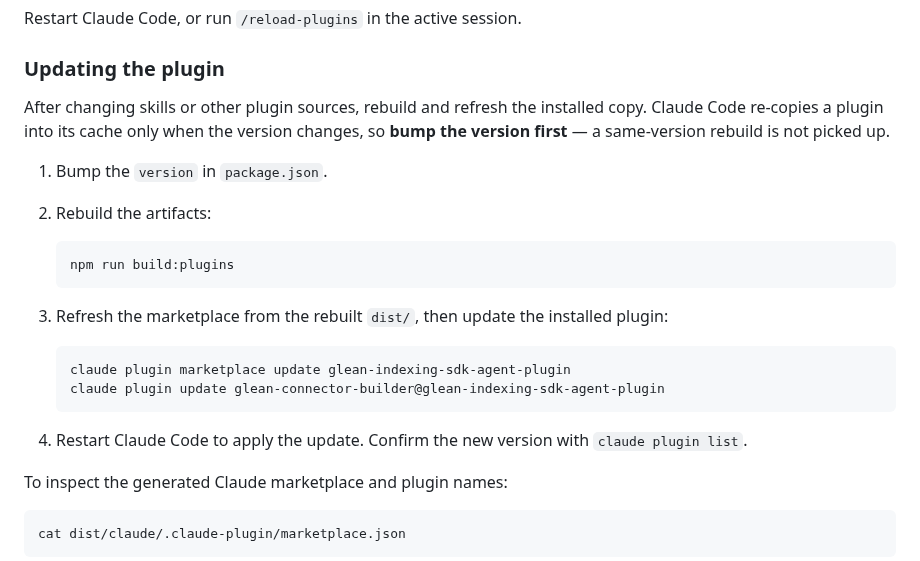
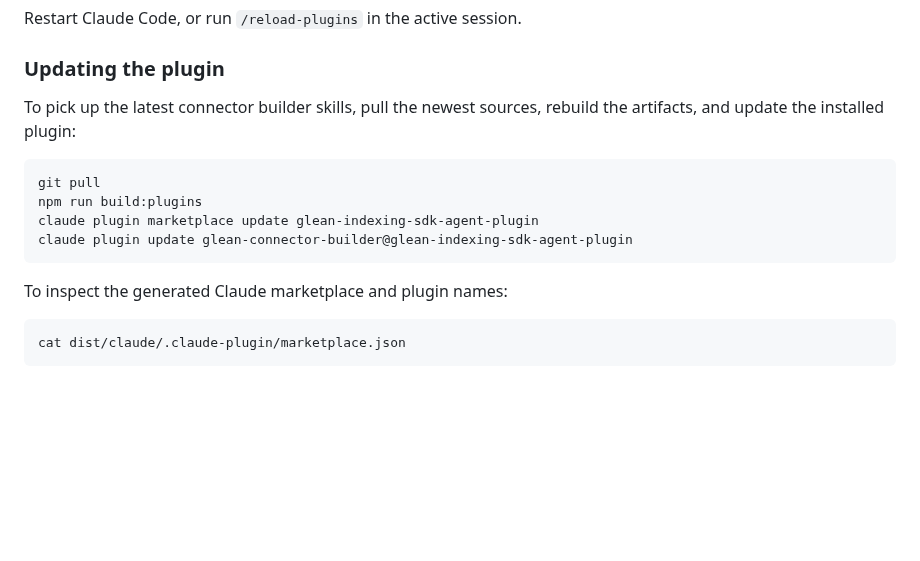
Before and after one commit to gleanwork/glean-indexing-sdk, a Markdown page: README.md, the part around the change. Drawn GitHub-style; blank space fills up the shorter version.

Commit message:
[NI][docs] Reframe plugin update steps as user-facing
Drops the author-only version-bump framing and the reload step; consumers
just pull, rebuild, and run the update commands to get the latest skills.

Generated with Erasmus

Co-Authored-By: Erasmus <erasmus@glean.com>

````diff
--- a/README.md
+++ b/README.md
@@ -46,23 +46,14 @@ Restart Claude Code, or run `/reload-plugins` in the active session.
 
 ### Updating the plugin
 
-After changing skills or other plugin sources, rebuild and refresh the installed copy. Claude Code re-copies a plugin into its cache only when the version changes, so **bump the version first** — a same-version rebuild is not picked up.
+To pick up the latest connector builder skills, pull the newest sources, rebuild the artifacts, and update the installed plugin:
 
-1. Bump the `version` in `package.json`.
-2. Rebuild the artifacts:
-
-   ```bash
-   npm run build:plugins
-   ```
-
-3. Refresh the marketplace from the rebuilt `dist/`, then update the installed plugin:
-
-   ```bash
-   claude plugin marketplace update glean-indexing-sdk-agent-plugin
-   claude plugin update glean-connector-builder@glean-indexing-sdk-agent-plugin
-   ```
-
-4. Restart Claude Code to apply the update. Confirm the new version with `claude plugin list`.
+```bash
+git pull
+npm run build:plugins
+claude plugin marketplace update glean-indexing-sdk-agent-plugin
+claude plugin update glean-connector-builder@glean-indexing-sdk-agent-plugin
+```
 
 To inspect the generated Claude marketplace and plugin names:
 
````
